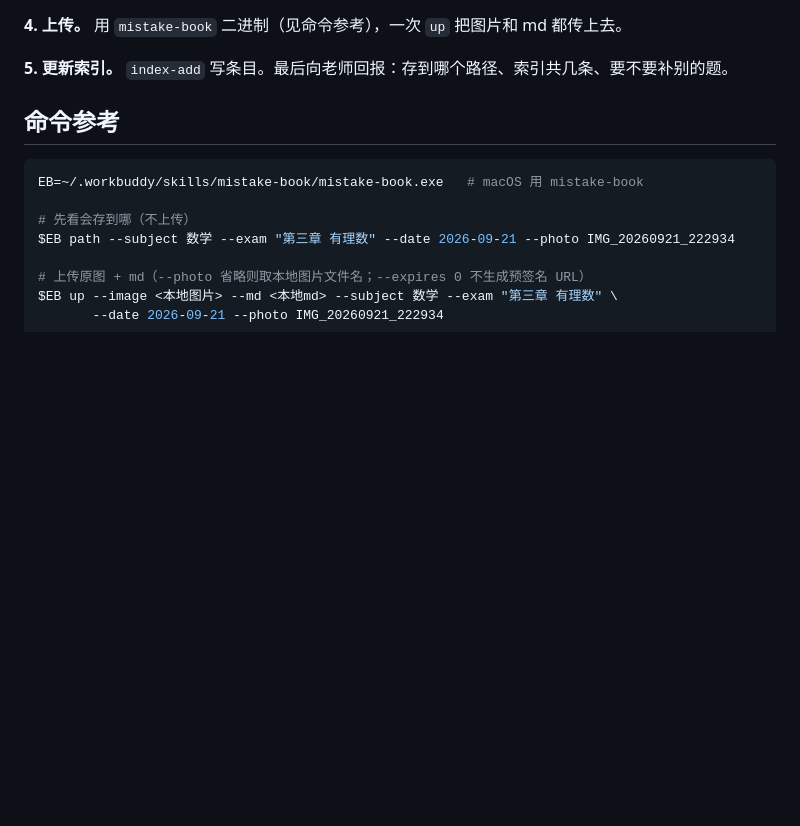
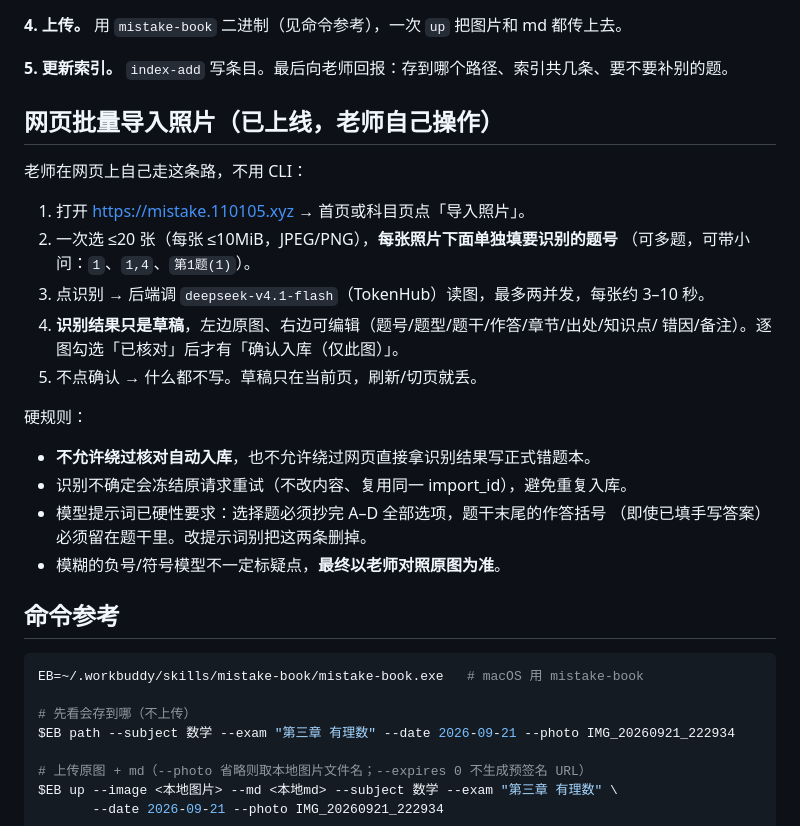
Before and after one commit to zhangyf/mistake-book, a Markdown page: SKILL.md, the part around the change. GitHub-like rendering; blank space fills up the shorter version.

Commit message:
SKILL.md 补充网页批量导入流程与硬规则

```diff
--- a/SKILL.md
+++ b/SKILL.md
@@ -108,6 +108,25 @@ photo: IMG_20260921_222934.jpg
 **4. 上传。** 用 `mistake-book` 二进制（见命令参考），一次 `up` 把图片和 md 都传上去。
 
 **5. 更新索引。** `index-add` 写条目。最后向老师回报：存到哪个路径、索引共几条、要不要补别的题。
+
+## 网页批量导入照片（已上线，老师自己操作）
+
+老师在网页上自己走这条路，不用 CLI：
+
+1. 打开 https://mistake.110105.xyz → 首页或科目页点「导入照片」。
+2. 一次选 ≤20 张（每张 ≤10MiB，JPEG/PNG），**每张照片下面单独填要识别的题号**
+   （可多题，可带小问：`1`、`1,4`、`第1题(1)`）。
+3. 点识别 → 后端调 `deepseek-v4.1-flash`（TokenHub）读图，最多两并发，每张约 3–10 秒。
+4. **识别结果只是草稿**，左边原图、右边可编辑（题号/题型/题干/作答/章节/出处/知识点/
+   错因/备注）。逐图勾选「已核对」后才有「确认入库（仅此图）」。
+5. 不点确认 → 什么都不写。草稿只在当前页，刷新/切页就丢。
+
+硬规则：
+- **不允许绕过核对自动入库**，也不允许绕过网页直接拿识别结果写正式错题本。
+- 识别不确定会冻结原请求重试（不改内容、复用同一 import_id），避免重复入库。
+- 模型提示词已硬性要求：选择题必须抄完 A–D 全部选项，题干末尾的作答括号
+  （即使已填手写答案）必须留在题干里。改提示词别把这两条删掉。
+- 模糊的负号/符号模型不一定标疑点，**最终以老师对照原图为准**。
 
 ## 命令参考
 
```
